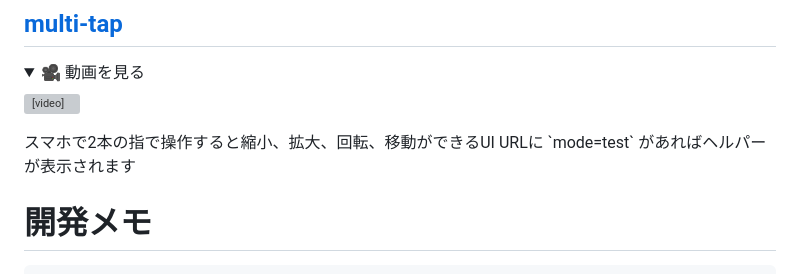
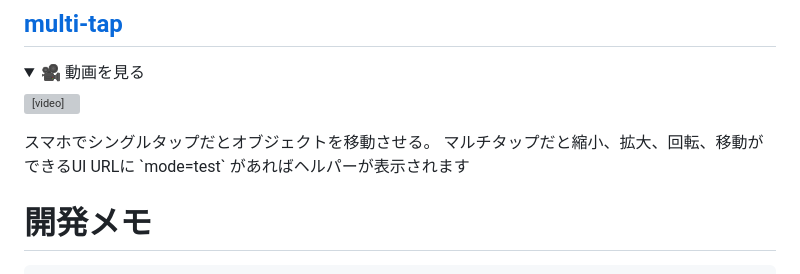
Before and after one commit to Yuki-Sakaguchi/web-ar, a Markdown page: readme.md, the part around the change. Drawn GitHub-style; folded sections open; grey boxes are pictures that could not be loaded.

```diff
--- a/readme.md
+++ b/readme.md
@@ -94,7 +94,8 @@ Youtubeは指定できないみたいなので、動画をmp4とかにしてサ
     <video src="https://user-images.githubusercontent.com/16290220/232305722-a26dcfee-857b-48d7-be0b-782494269045.mov" />
   </div>
 </details>
-スマホで2本の指で操作すると縮小、拡大、回転、移動ができるUI
+スマホでシングルタップだとオブジェクトを移動させる。
+マルチタップだと縮小、拡大、回転、移動ができるUI
 URLに `mode=test` があればヘルパーが表示されます
 
 # 開発メモ
```
